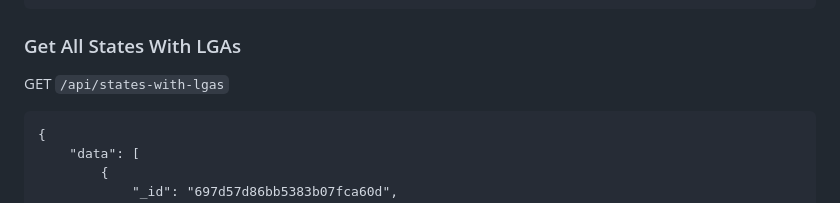
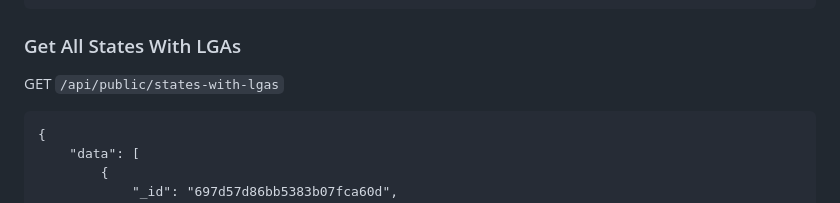
Before and after one commit to oxcode-dev/nigeria-states-council-apis, a Markdown page: README.md, the part around the change. Drawn GitHub-style.

Commit message:
initial commit

````diff
--- a/README.md
+++ b/README.md
@@ -52,7 +52,7 @@
 
 ### Get All States With LGAs
 
-GET ```/api/states-with-lgas```
+GET ```/api/public/states-with-lgas```
 
 ``` Response
 {
````
